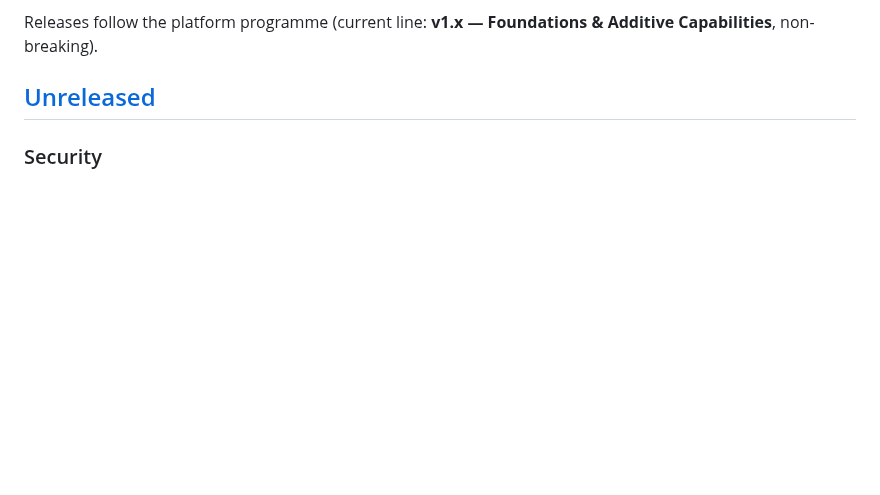
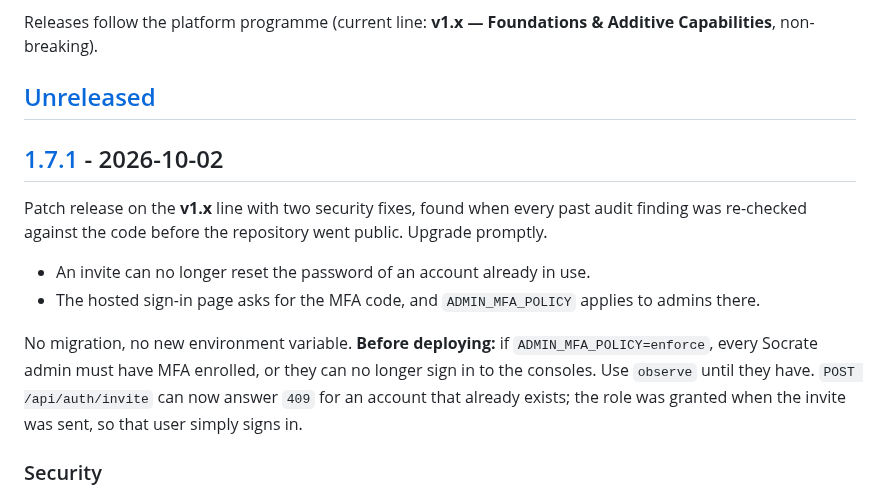
Before and after one commit to ovander/go-oauth2, a Markdown page: CHANGELOG.md, the part around one of its changes. Drawn GitHub-style; blank space fills up the shorter version.

Commit message:
docs: cut CHANGELOG for v1.7.1
Co-Authored-By: Claude Opus 5.5 <noreply@anthropic.com>
Claude-Session: https://claude.ai/code/session_01GKRxaeYxyDhmt42cehLsGA

```diff
--- a/CHANGELOG.md
+++ b/CHANGELOG.md
@@ -9,6 +9,18 @@ Releases follow the platform programme (current line: **v1.x — Foundations & A
 Capabilities**, non-breaking).
 
 ## [Unreleased]
+
+## [1.7.1] - 2026-10-02
+
+Patch release on the **v1.x** line with two security fixes, found when every past audit finding
+was re-checked against the code before the repository went public. Upgrade promptly.
+- An invite can no longer reset the password of an account already in use.
+- The hosted sign-in page asks for the MFA code, and `ADMIN_MFA_POLICY` applies to admins there.
+
+No migration, no new environment variable. **Before deploying:** if `ADMIN_MFA_POLICY=enforce`,
+every Socrate admin must have MFA enrolled, or they can no longer sign in to the consoles. Use
+`observe` until they have. `POST /api/auth/invite` can now answer `409` for an account that
+already exists; the role was granted when the invite was sent, so that user simply signs in.
 
 ### Security
 
```
Also changed, not shown: other parts of CHANGELOG.md (+2 -1 lines), README.md (+1 -1 lines), deploy/PRE-DEPLOY-CHECKLIST.md (+2 -2 lines).
